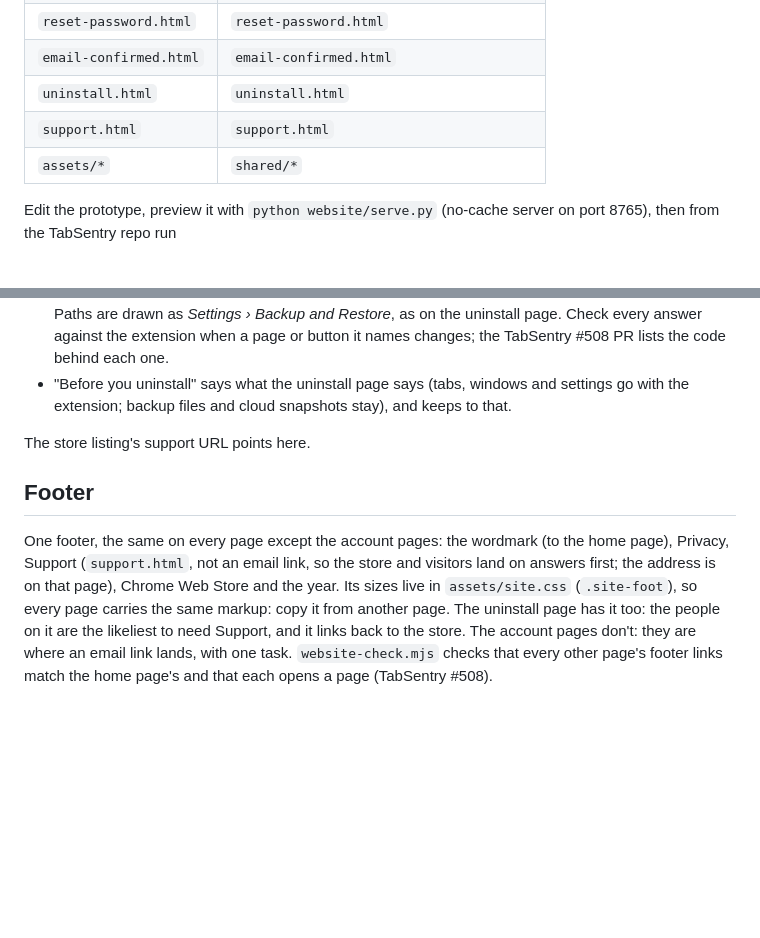
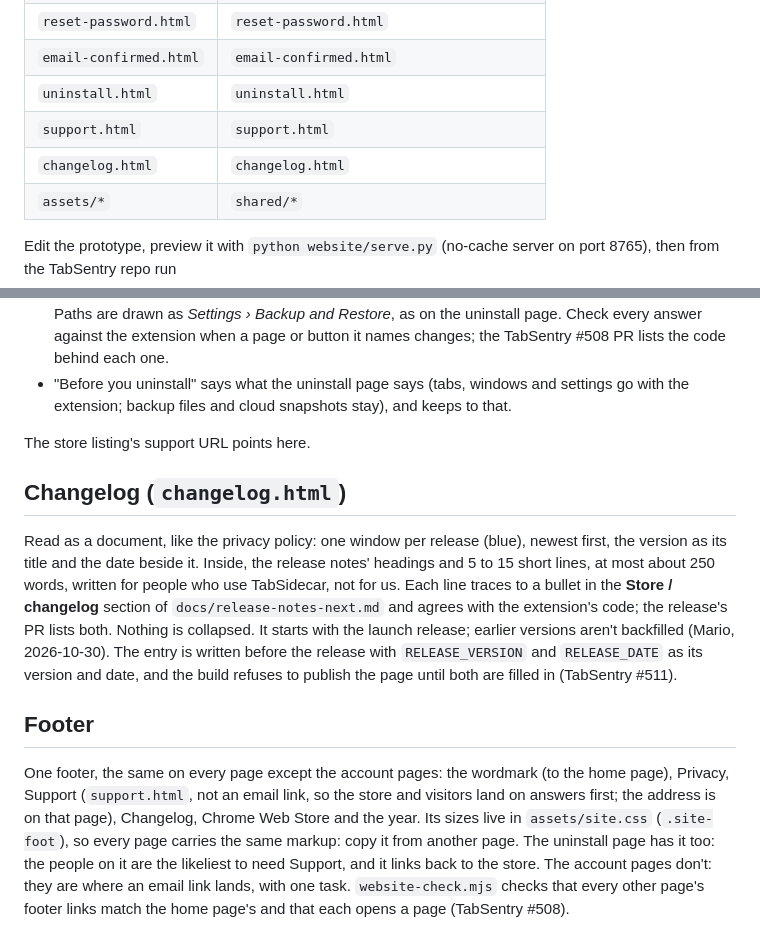
Before and after one commit to constanthing/tabsidecar-website, a Markdown page: design-philosophy.md, 2 parts joined by grey strips. Drawn GitHub-style; blank space fills up the shorter version.

Commit message:
Design notes: the changelog page (TabSentry #511)
The page table, a Changelog section and the footer's new link. Held for
release day: the built page is added then, once the version and date are
filled in.

Co-Authored-By: Claude Opus 5.5 <noreply@anthropic.com>

```diff
--- a/design-philosophy.md
+++ b/design-philosophy.md
@@ -24,6 +24,7 @@ extension repo:
 | `email-confirmed.html` | `email-confirmed.html` |
 | `uninstall.html` | `uninstall.html` |
 | `support.html` | `support.html` |
+| `changelog.html` | `changelog.html` |
 | `assets/*` | `shared/*` |
 
 Edit the prototype, preview it with `python website/serve.py` (no-cache server
@@ -284,12 +285,25 @@ question and search the page for it:
 
 The store listing's support URL points here.
 
+## Changelog (`changelog.html`)
+
+Read as a document, like the privacy policy: one window per release (blue),
+newest first, the version as its title and the date beside it. Inside, the
+release notes' headings and 5 to 15 short lines, at most about 250 words,
+written for people who use TabSidecar, not for us. Each line traces to a bullet
+in the **Store / changelog** section of `docs/release-notes-next.md` and agrees
+with the extension's code; the release's PR lists both. Nothing is collapsed.
+It starts with the launch release; earlier versions aren't backfilled (Mario,
+2026-10-30). The entry is written before the release with `RELEASE_VERSION`
+and `RELEASE_DATE` as its version and date, and the build refuses to publish
+the page until both are filled in (TabSentry #511).
+
 ## Footer
 
 One footer, the same on every page except the account pages: the wordmark
 (to the home page), Privacy, Support (`support.html`, not an email link, so
 the store and visitors land on answers first; the address is on that page),
-Chrome Web Store and the year. Its sizes live in `assets/site.css`
+Changelog, Chrome Web Store and the year. Its sizes live in `assets/site.css`
 (`.site-foot`), so every page carries the same markup: copy it from another
 page. The uninstall page has it too: the people on it are the likeliest to
 need Support, and it links back to the store. The account pages don't: they
```
